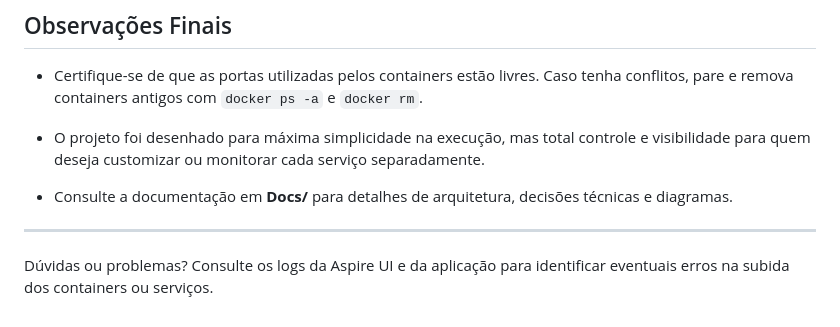
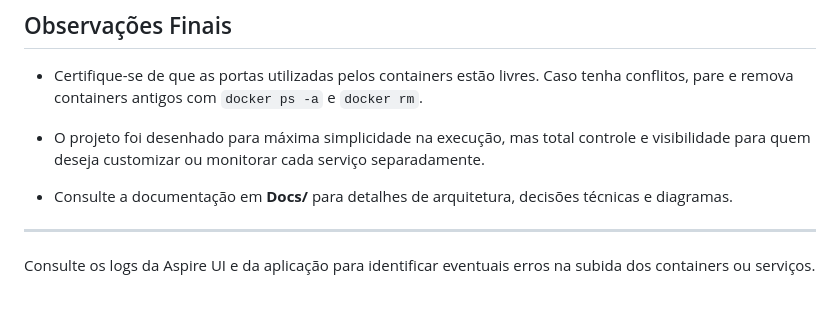
Before and after one commit to rkdcoder/cashflow, a Markdown page: README.md, the part around the change. Drawn GitHub-style.

```diff
--- a/README.md
+++ b/README.md
@@ -302,4 +302,4 @@ Para rodar o stress test:
 
 ---
 
-Dúvidas ou problemas? Consulte os logs da Aspire UI e da aplicação para identificar eventuais erros na subida dos containers ou serviços.
+Consulte os logs da Aspire UI e da aplicação para identificar eventuais erros na subida dos containers ou serviços.
```
